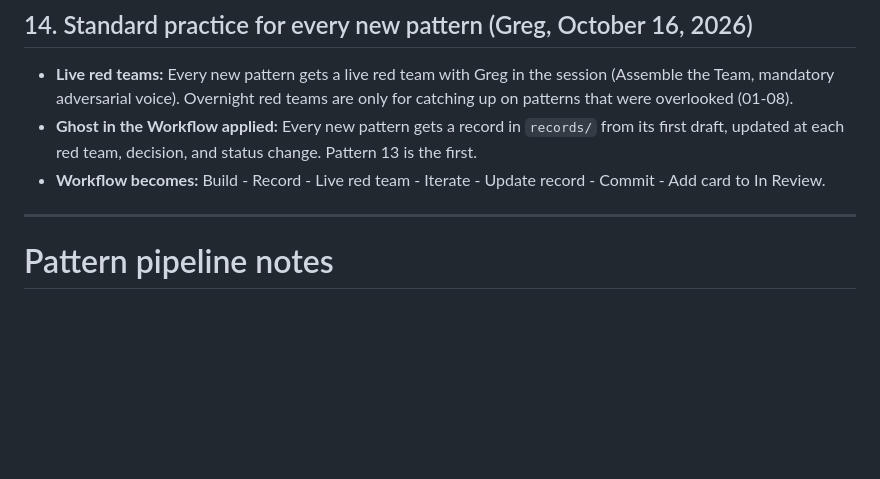
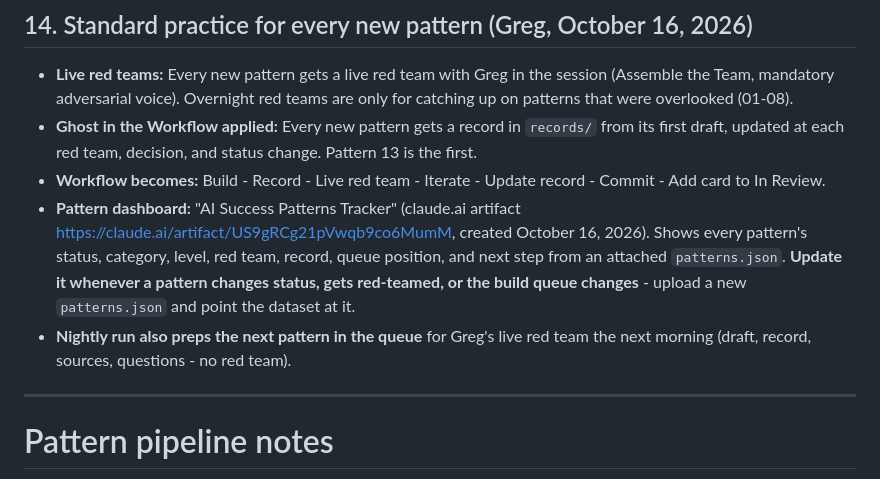
Before and after one commit to level5consulting/ai-success-patterns, a Markdown page: BACKLOG.md, the part around the change. Drawn GitHub-style; blank space fills up the shorter version.

Commit message:
Backlog: pattern dashboard and nightly next-pattern prep
Co-Authored-By: Claude Opus 5.5 <noreply@anthropic.com>
Claude-Session: https://claude.ai/code/session_016XtPAopoX6TFqmUaCGPrXf

```diff
--- a/BACKLOG.md
+++ b/BACKLOG.md
@@ -201,6 +201,8 @@ Lower-priority site work, kept here so nothing is lost between sessions. Each it
 - **Live red teams:** Every new pattern gets a live red team with Greg in the session (Assemble the Team, mandatory adversarial voice). Overnight red teams are only for catching up on patterns that were overlooked (01-08).
 - **Ghost in the Workflow applied:** Every new pattern gets a record in `records/` from its first draft, updated at each red team, decision, and status change. Pattern 13 is the first.
 - **Workflow becomes:** Build - Record - Live red team - Iterate - Update record - Commit - Add card to In Review.
+- **Pattern dashboard:** "AI Success Patterns Tracker" (claude.ai artifact https://claude.ai/artifact/US9gRCg21pVwqb9co6MumM, created October 16, 2026). Shows every pattern's status, category, level, red team, record, queue position, and next step from an attached `patterns.json`. **Update it whenever a pattern changes status, gets red-teamed, or the build queue changes** - upload a new `patterns.json` and point the dataset at it.
+- **Nightly run also preps the next pattern in the queue** for Greg's live red team the next morning (draft, record, sources, questions - no red team).
 
 ---
 
```
